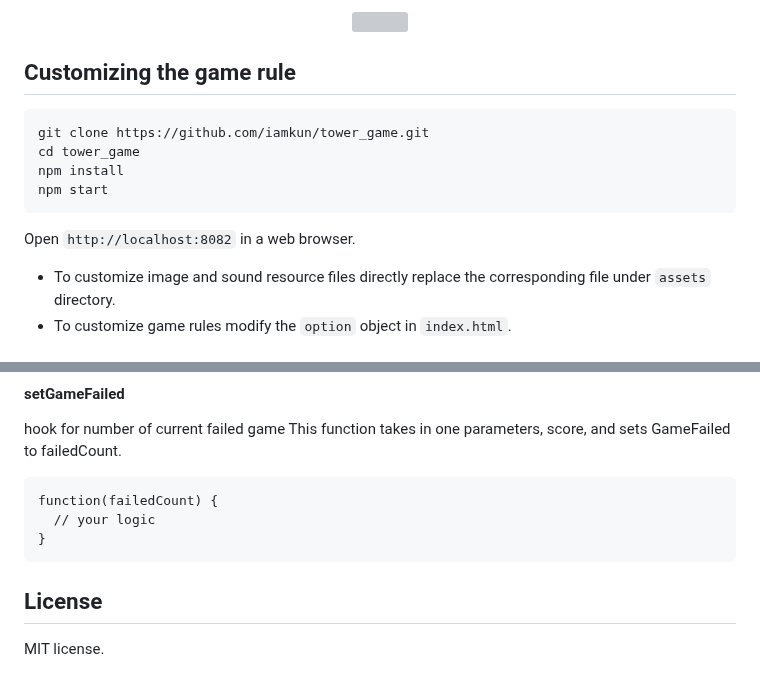
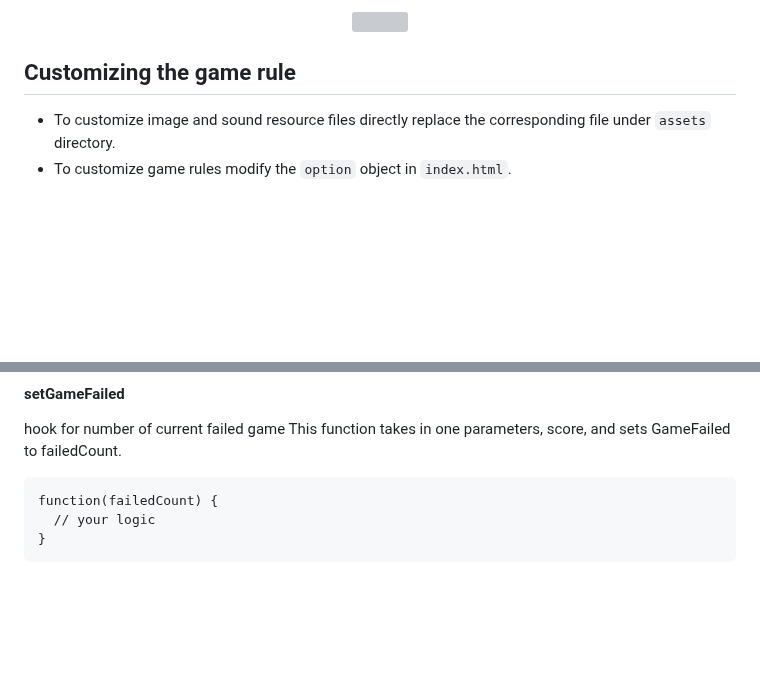
Before and after one commit to Cerebellum-Network/0xTowerGame-tutorial, a Markdown page: GAME_RULES.md, 2 parts joined by grey strips. GitHub-like rendering; blank space fills up the shorter version; grey boxes are pictures that could not be loaded.

Commit message:
prettify readme and move old readme to game rules doc

````diff
--- a/README-ORIGINAL.md
+++ b/GAME_RULES.md
@@ -34,14 +17,6 @@ rewarded with 50 points instead. Consecutive Perfects awards additional 25 point
 </p>
 
 ## Customizing the game rule
-
-```
-git clone https://github.com/iamkun/tower_game.git
-cd tower_game
-npm install
-npm start
-```
-Open `http://localhost:8082` in a web browser.
 
 - To customize image and sound resource files directly replace the corresponding file under `assets` directory.
 - To customize game rules modify the `option` object in `index.html`.
@@ -120,7 +95,3 @@ function(failedCount) {
   // your logic
 }
 ```
-
-## License
-
-MIT license.
````
Also changed, not shown: other parts of GAME_RULES.md (+1 -18 lines), README.md (+4 -0 lines).
